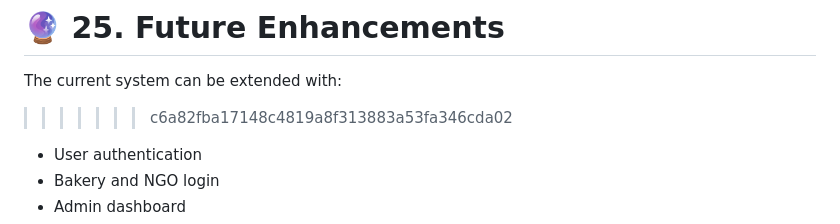
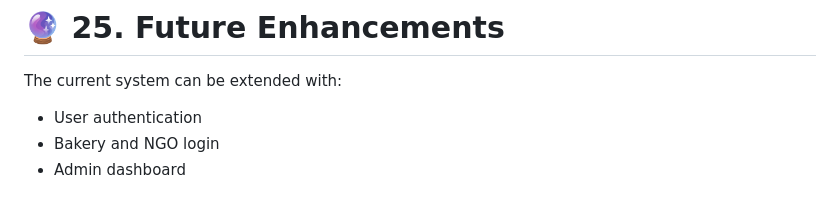
Before and after one commit to Varshini-Balaji2021/Assignment1_BDM, a Markdown page: README.md, the part around the change. Drawn GitHub-style; blank space fills up the shorter version.

Commit message:
Update future enhancements in README
Removed a redundant line and updated the future enhancements section.

```diff
--- a/README.md
+++ b/README.md
@@ -426,8 +426,6 @@ The project is maintained using Git and GitHub.
 # 🔮 25. Future Enhancements
 
 The current system can be extended with:
->>>>>>> c6a82fba17148c4819a8f313883a53fa346cda02
-
 - User authentication
 - Bakery and NGO login
 - Admin dashboard
```
